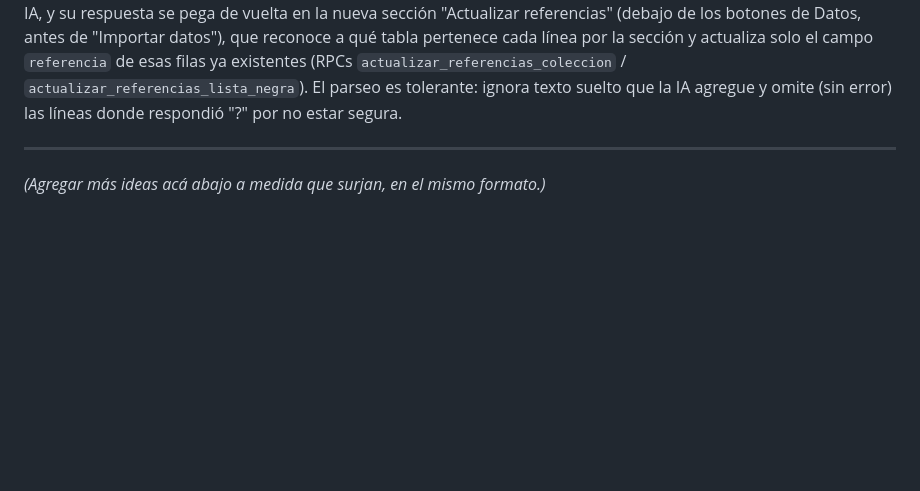
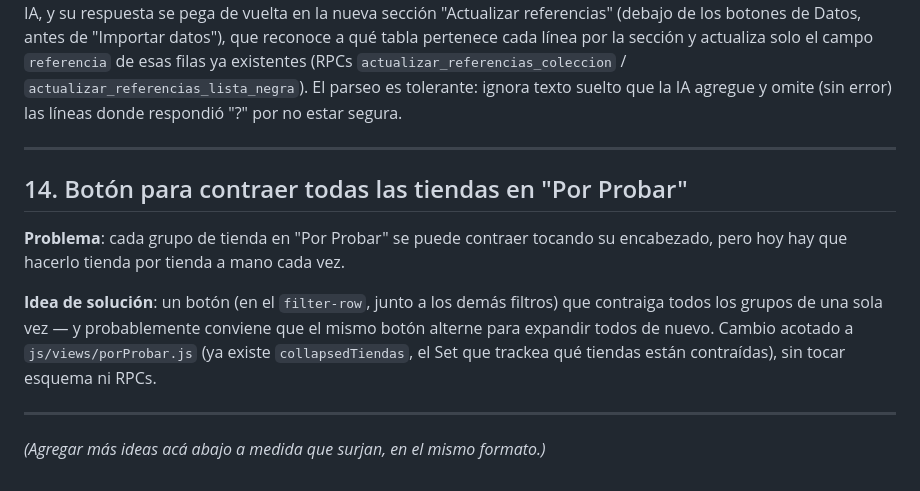
Before and after one commit to costoyaalberto/Perfumes, a Markdown page: BACKLOG.md, the part around the change. Drawn GitHub-style; blank space fills up the shorter version.

Commit message:
Agregar al backlog: botón para contraer todas las tiendas en Por Probar
Co-Authored-By: Claude Sonnet 5 <noreply@anthropic.com>
Claude-Session: https://claude.ai/code/session_01He84X42VSboYstypZoHbrd

```diff
--- a/BACKLOG.md
+++ b/BACKLOG.md
@@ -147,4 +147,19 @@ El parseo es tolerante: ignora texto suelto que la IA agregue y omite
 
 ---
 
+## 14. Botón para contraer todas las tiendas en "Por Probar"
+
+**Problema**: cada grupo de tienda en "Por Probar" se puede contraer
+tocando su encabezado, pero hoy hay que hacerlo tienda por tienda a
+mano cada vez.
+
+**Idea de solución**: un botón (en el `filter-row`, junto a los demás
+filtros) que contraiga todos los grupos de una sola vez — y
+probablemente conviene que el mismo botón alterne para expandir todos
+de nuevo. Cambio acotado a `js/views/porProbar.js` (ya existe
+`collapsedTiendas`, el Set que trackea qué tiendas están contraídas),
+sin tocar esquema ni RPCs.
+
+---
+
 *(Agregar más ideas acá abajo a medida que surjan, en el mismo formato.)*
```
